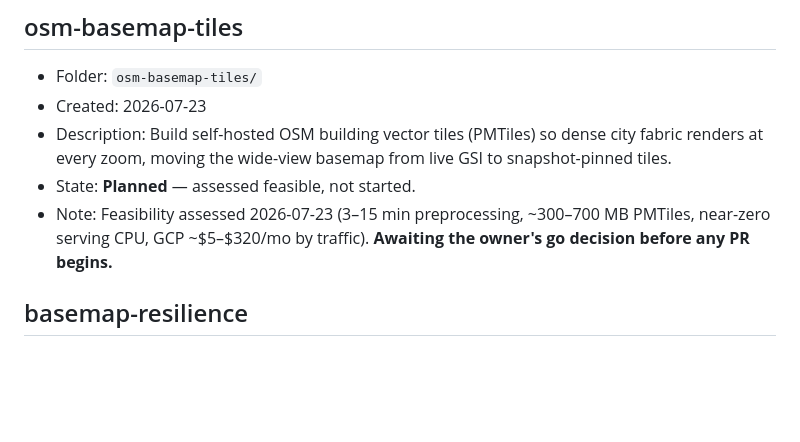
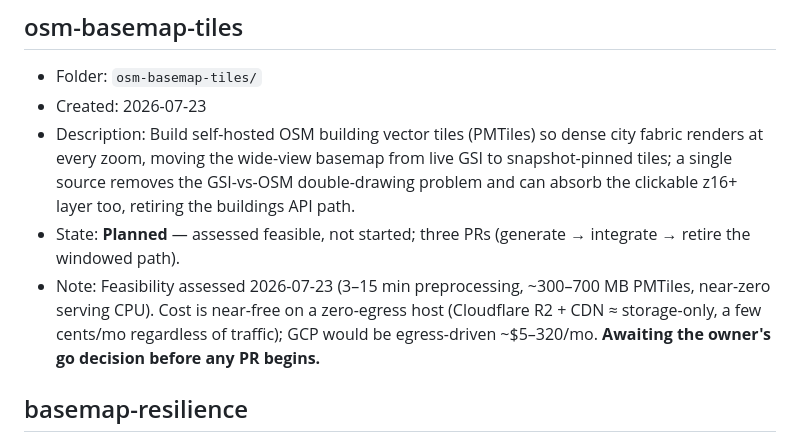
Before and after one commit to TsumiNa/terrai-spatial-intelligence, a Markdown page: docs/refactor/history.md, the part around the change. Rendered like a GitHub page; blank space fills up the shorter version.

Commit message:
docs: refine the OSM basemap-tiles plan (#75)
* docs: refine the OSM tile plan — single-source rationale, Cloudflare cost, retire-API stage

Co-Authored-By: Claude Fable 5 <noreply@anthropic.com>
Claude-Session: https://claude.ai/code/session_01Jv27DYrMrndb1TD5tvKBHu

* docs: address review — clarify PR1/PR3 split, staged decision, narrower offline check

Co-Authored-By: Claude Fable 5 <noreply@anthropic.com>
Claude-Session: https://claude.ai/code/session_01Jv27DYrMrndb1TD5tvKBHu

---------

Co-authored-by: Claude Fable 5 <noreply@anthropic.com>

```diff
--- a/docs/refactor/history.md
+++ b/docs/refactor/history.md
@@ -12,9 +12,9 @@ Open a refactor's `00-overview.md` for its full rationale and per-PR plans.
 
 - Folder: `osm-basemap-tiles/`
 - Created: 2026-07-23
-- Description: Build self-hosted OSM building vector tiles (PMTiles) so dense city fabric renders at every zoom, moving the wide-view basemap from live GSI to snapshot-pinned tiles.
-- State: **Planned** — assessed feasible, not started.
-- Note: Feasibility assessed 2026-07-23 (3–15 min preprocessing, ~300–700 MB PMTiles, near-zero serving CPU, GCP ~$5–$320/mo by traffic). **Awaiting the owner's go decision before any PR begins.**
+- Description: Build self-hosted OSM building vector tiles (PMTiles) so dense city fabric renders at every zoom, moving the wide-view basemap from live GSI to snapshot-pinned tiles; a single source removes the GSI-vs-OSM double-drawing problem and can absorb the clickable z16+ layer too, retiring the buildings API path.
+- State: **Planned** — assessed feasible, not started; three PRs (generate → integrate → retire the windowed path).
+- Note: Feasibility assessed 2026-07-23 (3–15 min preprocessing, ~300–700 MB PMTiles, near-zero serving CPU). Cost is near-free on a zero-egress host (Cloudflare R2 + CDN ≈ storage-only, a few cents/mo regardless of traffic); GCP would be egress-driven ~$5–320/mo. **Awaiting the owner's go decision before any PR begins.**
 
 ## basemap-resilience
 
```
Also changed, not shown: 2 other files.
